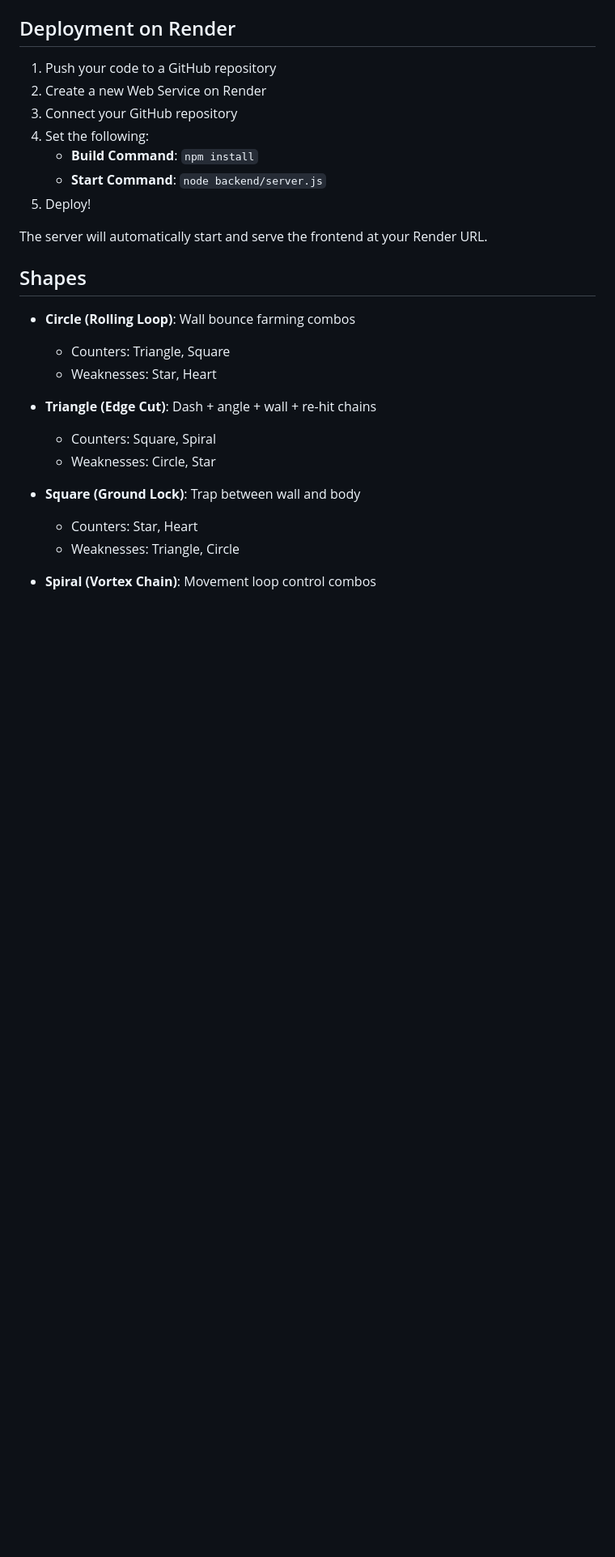
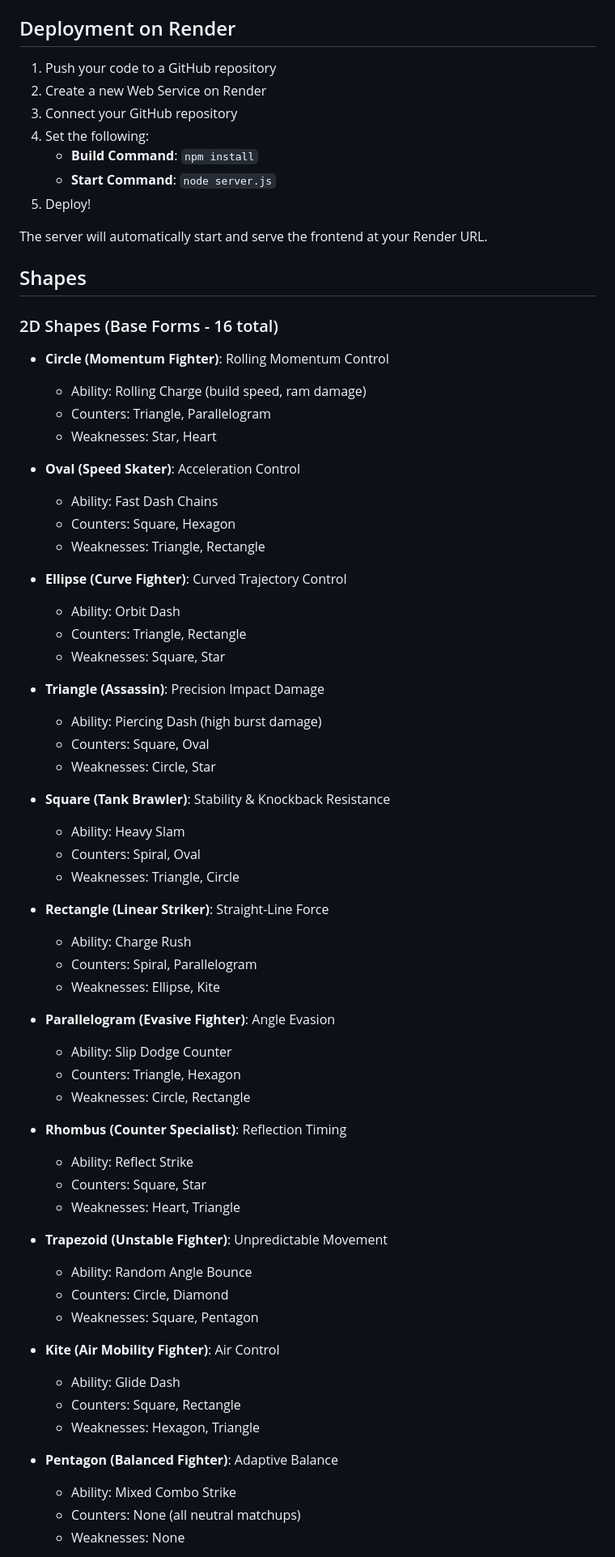
Before and after one commit to maxilaisa/War-Shapes, a Markdown page: README.md, the part around one of its changes. Shown at 81% size. Drawn GitHub-style; blank space fills up the shorter version.

```diff
--- a/README.md
+++ b/README.md
@@ -90,23 +90,67 @@ npm start
 3. Connect your GitHub repository
 4. Set the following:
    - **Build Command**: `npm install`
-   - **Start Command**: `node backend/server.js`
+   - **Start Command**: `node server.js`
 5. Deploy!
 
 The server will automatically start and serve the frontend at your Render URL.
 
 ## Shapes
 
-- **Circle (Rolling Loop)**: Wall bounce farming combos
-  - Counters: Triangle, Square
+### 2D Shapes (Base Forms - 16 total)
+
+- **Circle (Momentum Fighter)**: Rolling Momentum Control
+  - Ability: Rolling Charge (build speed, ram damage)
+  - Counters: Triangle, Parallelogram
   - Weaknesses: Star, Heart
 
-- **Triangle (Edge Cut)**: Dash + angle + wall + re-hit chains
-  - Counters: Square, Spiral
+- **Oval (Speed Skater)**: Acceleration Control
+  - Ability: Fast Dash Chains
+  - Counters: Square, Hexagon
+  - Weaknesses: Triangle, Rectangle
+
+- **Ellipse (Curve Fighter)**: Curved Trajectory Control
+  - Ability: Orbit Dash
+  - Counters: Triangle, Rectangle
+  - Weaknesses: Square, Star
+
+- **Triangle (Assassin)**: Precision Impact Damage
+  - Ability: Piercing Dash (high burst damage)
+  - Counters: Square, Oval
   - Weaknesses: Circle, Star
 
-- **Square (Ground Lock)**: Trap between wall and body
-  - Counters: Star, Heart
+- **Square (Tank Brawler)**: Stability & Knockback Resistance
+  - Ability: Heavy Slam
+  - Counters: Spiral, Oval
   - Weaknesses: Triangle, Circle
 
-- **Spiral (Vortex Chain)**: Movement loop control combos
+- **Rectangle (Linear Striker)**: Straight-Line Force
+  - Ability: Charge Rush
+  - Counters: Spiral, Parallelogram
+  - Weaknesses: Ellipse, Kite
+
+- **Parallelogram (Evasive Fighter)**: Angle Evasion
+  - Ability: Slip Dodge Counter
+  - Counters: Triangle, Hexagon
+  - Weaknesses: Circle, Rectangle
+
+- **Rhombus (Counter Specialist)**: Reflection Timing
+  - Ability: Reflect Strike
+  - Counters: Square, Star
+  - Weaknesses: Heart, Triangle
+
+- **Trapezoid (Unstable Fighter)**: Unpredictable Movement
+  - Ability: Random Angle Bounce
+  - Counters: Circle, Diamond
+  - Weaknesses: Square, Pentagon
+
+- **Kite (Air Mobility Fighter)**: Air Control
+  - Ability: Glide Dash
+  - Counters: Square, Rectangle
+  - Weaknesses: Hexagon, Triangle
+
+- **Pentagon (Balanced Fighter)**: Adaptive Balance
+  - Ability: Mixed Combo Strike
+  - Counters: None (all neutral matchups)
+  - Weaknesses: None
+
```
Also changed, not shown: other parts of README.md (+38 -6 lines).
